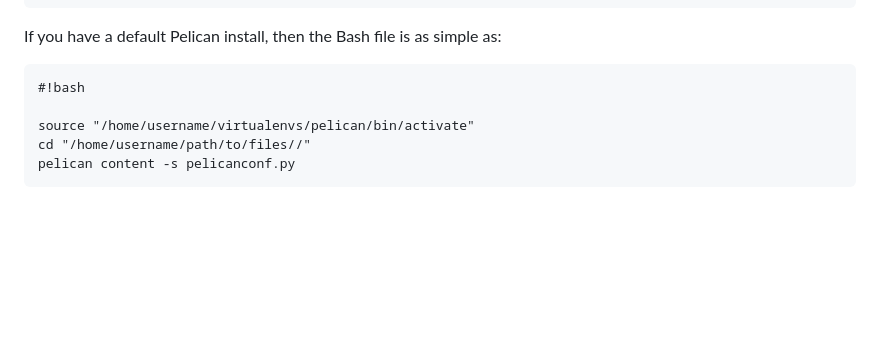
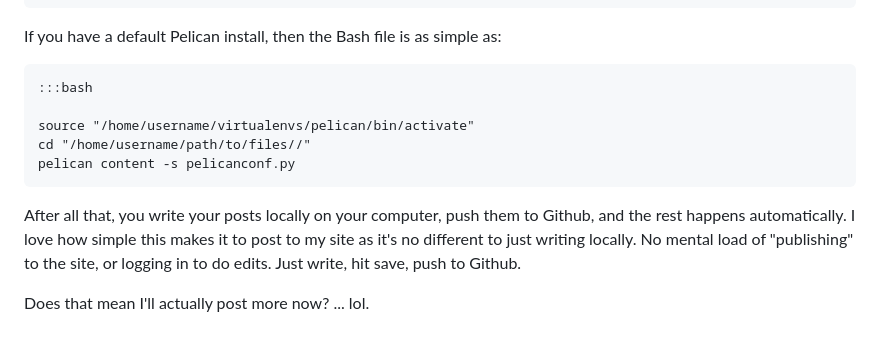
Before and after one commit to senwerks/SenWerks.com, a Markdown page: content/2024-01-11 Static site generation via Github Actions.md, the part around one of its changes. GitHub-like rendering; blank space fills up the shorter version.

Commit message:
Post edits

```diff
--- a/content/2024-01-11 Static site generation via Github Actions.md
+++ b/content/2024-01-11 Static site generation via Github Actions.md
@@ -62,8 +62,12 @@ Set up your host/username/port/key in your Repo settings, then stick a file call
 
 If you have a default Pelican install, then the Bash file is as simple as:
 
-    #!bash
+    :::bash
 
     source "/home/username/virtualenvs/pelican/bin/activate"
     cd "/home/username/path/to/files//"
     pelican content -s pelicanconf.py
+
+After all that, you write your posts locally on your computer, push them to Github, and the rest happens automatically. I love how simple this makes it to post to my site as it's no different to just writing locally. No mental load of "publishing" to the site, or logging in to do edits. Just write, hit save, push to Github.
+
+Does that mean I'll actually post more now? ... lol.
```
Also changed, not shown: other parts of content/2024-01-11 Static site generation via Github Actions.md (+1 -1 lines).
